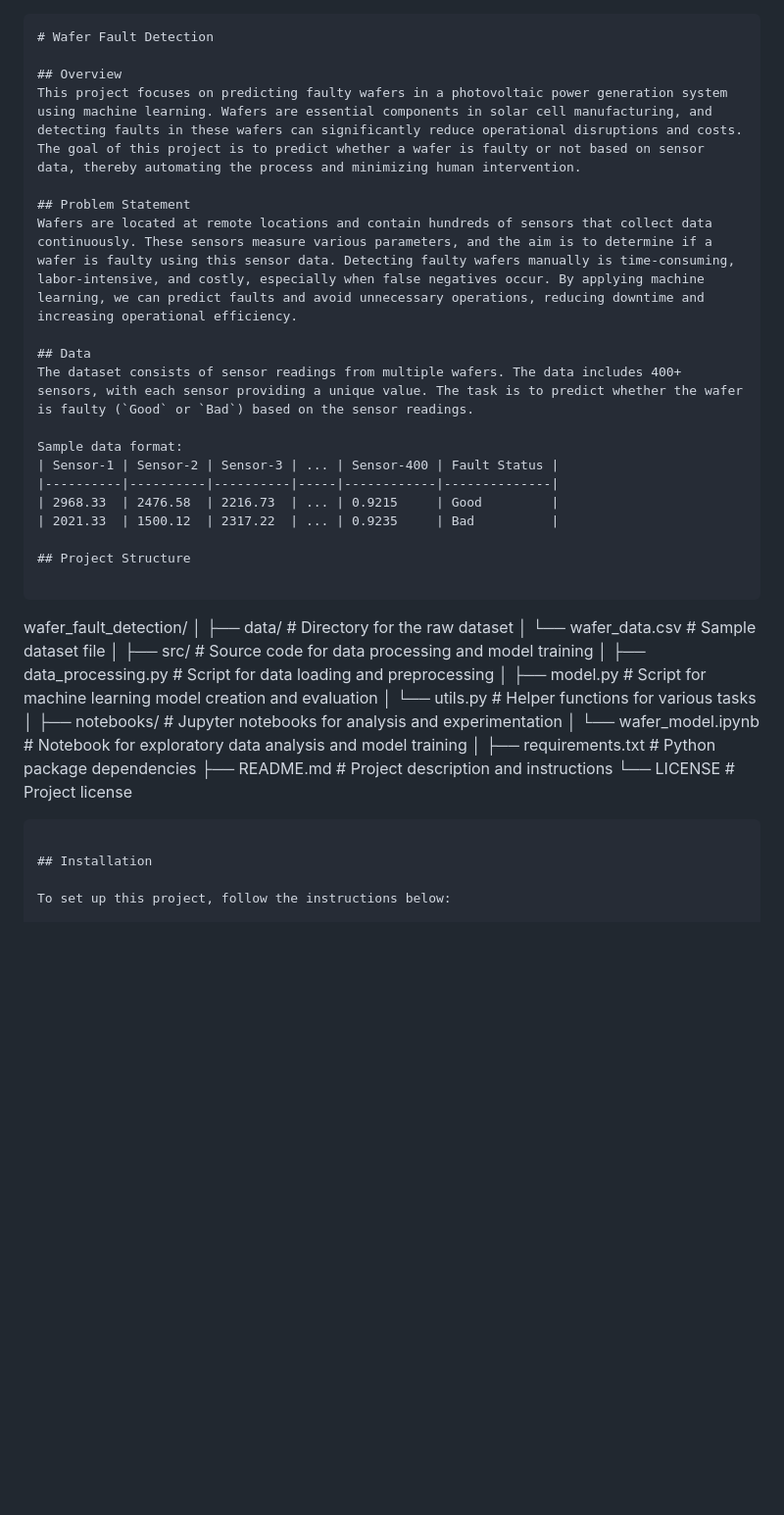
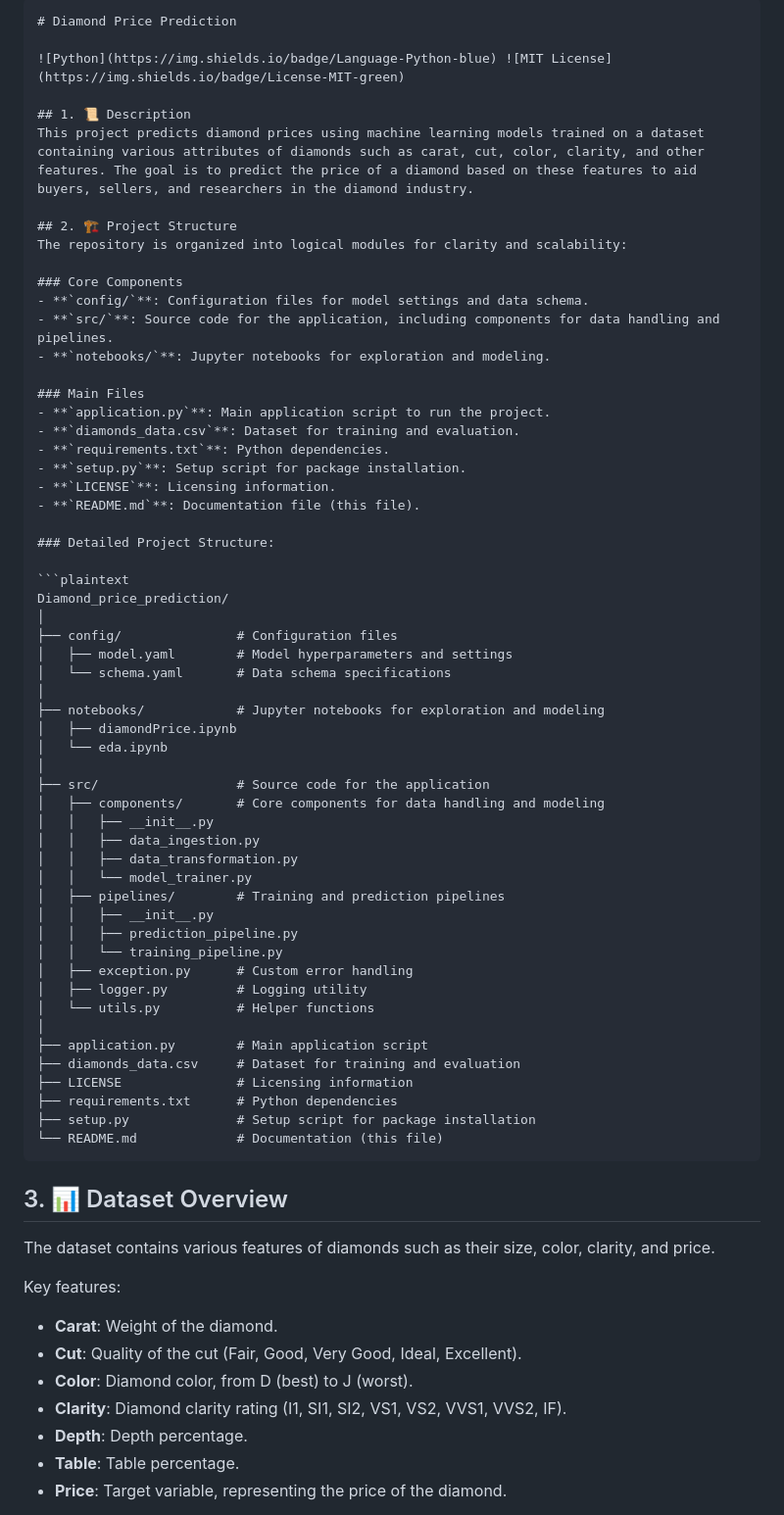
Before and after one commit to Monish-Nallagondalla/Sensor_Fault_Detection, a Markdown page: README.md, the part around one of its changes. Shown at 98% size. Rendered like a GitHub page; blank space fills up the shorter version.

````diff
--- a/README.md
+++ b/README.md
@@ -1,44 +1,71 @@
+```markdown
+# Diamond Price Prediction
 
-```
-# Wafer Fault Detection
+![Python](https://img.shields.io/badge/Language-Python-blue) ![MIT License](https://img.shields.io/badge/License-MIT-green)
 
-## Overview
-This project focuses on predicting faulty wafers in a photovoltaic power generation system using machine learning. Wafers are essential components in solar cell manufacturing, and detecting faults in these wafers can significantly reduce operational disruptions and costs. The goal of this project is to predict whether a wafer is faulty or not based on sensor data, thereby automating the process and minimizing human intervention.
+## 1. 📜 Description
+This project predicts diamond prices using machine learning models trained on a dataset containing various attributes of diamonds such as carat, cut, color, clarity, and other features. The goal is to predict the price of a diamond based on these features to aid buyers, sellers, and researchers in the diamond industry.
 
-## Problem Statement
-Wafers are located at remote locations and contain hundreds of sensors that collect data continuously. These sensors measure various parameters, and the aim is to determine if a wafer is faulty using this sensor data. Detecting faulty wafers manually is time-consuming, labor-intensive, and costly, especially when false negatives occur. By applying machine learning, we can predict faults and avoid unnecessary operations, reducing downtime and increasing operational efficiency.
+## 2. 🏗️ Project Structure
+The repository is organized into logical modules for clarity and scalability:
 
-## Data
-The dataset consists of sensor readings from multiple wafers. The data includes 400+ sensors, with each sensor providing a unique value. The task is to predict whether the wafer is faulty (`Good` or `Bad`) based on the sensor readings.
+### Core Components
+- **`config/`**: Configuration files for model settings and data schema.
+- **`src/`**: Source code for the application, including components for data handling and pipelines.
+- **`notebooks/`**: Jupyter notebooks for exploration and modeling.
 
-Sample data format:
-| Sensor-1 | Sensor-2 | Sensor-3 | ... | Sensor-400 | Fault Status |
-|----------|----------|----------|-----|------------|--------------|
-| 2968.33  | 2476.58  | 2216.73  | ... | 0.9215     | Good         |
-| 2021.33  | 1500.12  | 2317.22  | ... | 0.9235     | Bad          |
+### Main Files
+- **`application.py`**: Main application script to run the project.
+- **`diamonds_data.csv`**: Dataset for training and evaluation.
+- **`requirements.txt`**: Python dependencies.
+- **`setup.py`**: Setup script for package installation.
+- **`LICENSE`**: Licensing information.
+- **`README.md`**: Documentation file (this file).
 
-## Project Structure
+### Detailed Project Structure:
 
-```
-wafer_fault_detection/
+```plaintext
+Diamond_price_prediction/
 │
-├── data/                  # Directory for the raw dataset
-│   └── wafer_data.csv     # Sample dataset file
+├── config/               # Configuration files
+│   ├── model.yaml        # Model hyperparameters and settings
+│   └── schema.yaml       # Data schema specifications
 │
-├── src/                   # Source code for data processing and model training
-│   ├── data_processing.py # Script for data loading and preprocessing
-│   ├── model.py           # Script for machine learning model creation and evaluation
-│   └── utils.py           # Helper functions for various tasks
+├── notebooks/            # Jupyter notebooks for exploration and modeling
+│   ├── diamondPrice.ipynb
+│   └── eda.ipynb
 │
-├── notebooks/             # Jupyter notebooks for analysis and experimentation
-│   └── wafer_model.ipynb  # Notebook for exploratory data analysis and model training
+├── src/                  # Source code for the application
+│   ├── components/       # Core components for data handling and modeling
+│   │   ├── __init__.py
+│   │   ├── data_ingestion.py
+│   │   ├── data_transformation.py
+│   │   └── model_trainer.py
+│   ├── pipelines/        # Training and prediction pipelines
+│   │   ├── __init__.py
+│   │   ├── prediction_pipeline.py
+│   │   └── training_pipeline.py
+│   ├── exception.py      # Custom error handling
+│   ├── logger.py         # Logging utility
+│   └── utils.py          # Helper functions
 │
-├── requirements.txt       # Python package dependencies
-├── README.md              # Project description and instructions
-└── LICENSE                # Project license
+├── application.py        # Main application script
+├── diamonds_data.csv     # Dataset for training and evaluation
+├── LICENSE               # Licensing information
+├── requirements.txt      # Python dependencies
+├── setup.py              # Setup script for package installation
+└── README.md             # Documentation (this file)
 ```
 
-## Installation
+## 3.  📊 Dataset Overview
+The dataset contains various features of diamonds such as their size, color, clarity, and price.
 
-To set up this project, follow the instructions below:
+Key features:
+- **Carat**: Weight of the diamond.
+- **Cut**: Quality of the cut (Fair, Good, Very Good, Ideal, Excellent).
+- **Color**: Diamond color, from D (best) to J (worst).
+- **Clarity**: Diamond clarity rating (I1, SI1, SI2, VS1, VS2, VVS1, VVS2, IF).
+- **Depth**: Depth percentage.
+- **Table**: Table percentage.
+- **Price**: Target variable, representing the price of the diamond.
 
````
Also changed, not shown: other parts of README.md (+43 -36 lines).
